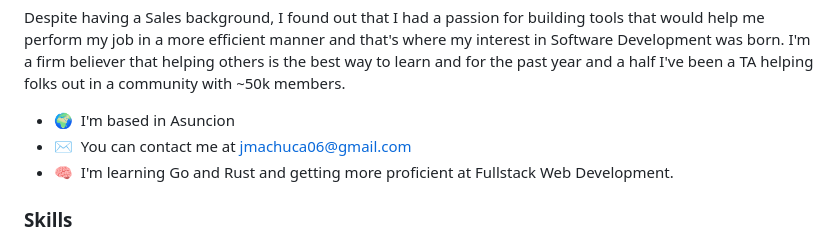
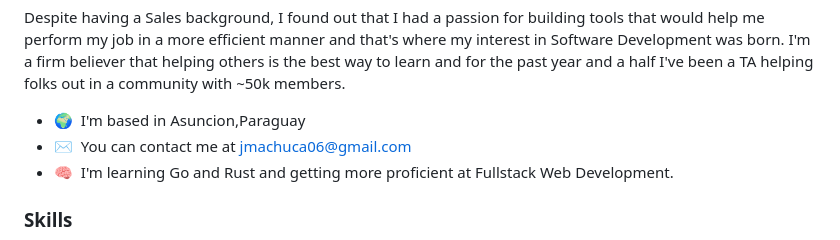
Before and after one commit to j-machuca/j-machuca, a Markdown page: README.md, the part around the change. Drawn GitHub-style.

```diff
--- a/README.md
+++ b/README.md
@@ -3,7 +3,7 @@ Hi 👋 My name is Jorge Machuca
 Software Engineer
 -----------------
 Despite having a Sales background, I found out that I had a passion for building tools that would help me perform my job in a more efficient manner and that's where my interest in Software Development was born. I'm a firm believer that helping others is the best way to learn and for the past year and a half I've been a TA helping folks out in a community with ~50k members.
-* 🌍  I'm based in Asuncion
+* 🌍  I'm based in Asuncion,Paraguay
 * ✉️  You can contact me at [jmachuca06@gmail.com](mailto:jmachuca06@gmail.com)
 * 🧠  I'm learning Go and Rust and getting more proficient at Fullstack Web Development.
 
```
